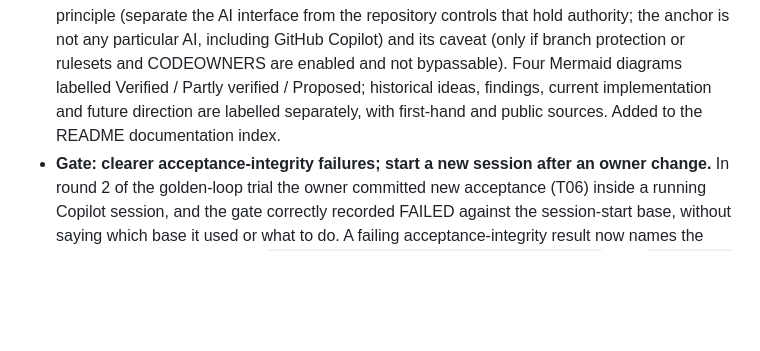
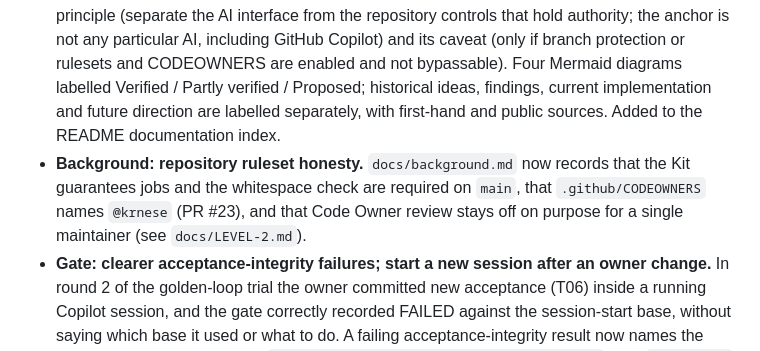
Before and after one commit to krnese/golden-path, a Markdown page: CHANGELOG.md, the part around the change. Rendered like a GitHub page; blank space fills up the shorter version.

```diff
--- a/CHANGELOG.md
+++ b/CHANGELOG.md
@@ -16,6 +16,9 @@ History of the kit. The current way to adopt it is in the [README](README.md); t
   diagrams labelled Verified / Partly verified / Proposed; historical ideas, findings, current implementation and
   future direction are labelled separately, with first-hand and public sources. Added to the README
   documentation index.
+- **Background: repository ruleset honesty.** `docs/background.md` now records that the Kit guarantees
+  jobs and the whitespace check are required on `main`, that `.github/CODEOWNERS` names `@krnese` (PR #23),
+  and that Code Owner review stays off on purpose for a single maintainer (see `docs/LEVEL-2.md`).
 - **Gate: clearer acceptance-integrity failures; start a new session after an owner change.** In round 2 of the
   golden-loop trial the owner committed new acceptance (T06) inside a running Copilot session, and the gate
   correctly recorded FAILED against the session-start base, without saying which base it used or what to do. A
```
Also changed, not shown: docs/background.md (+4 -2 lines).
